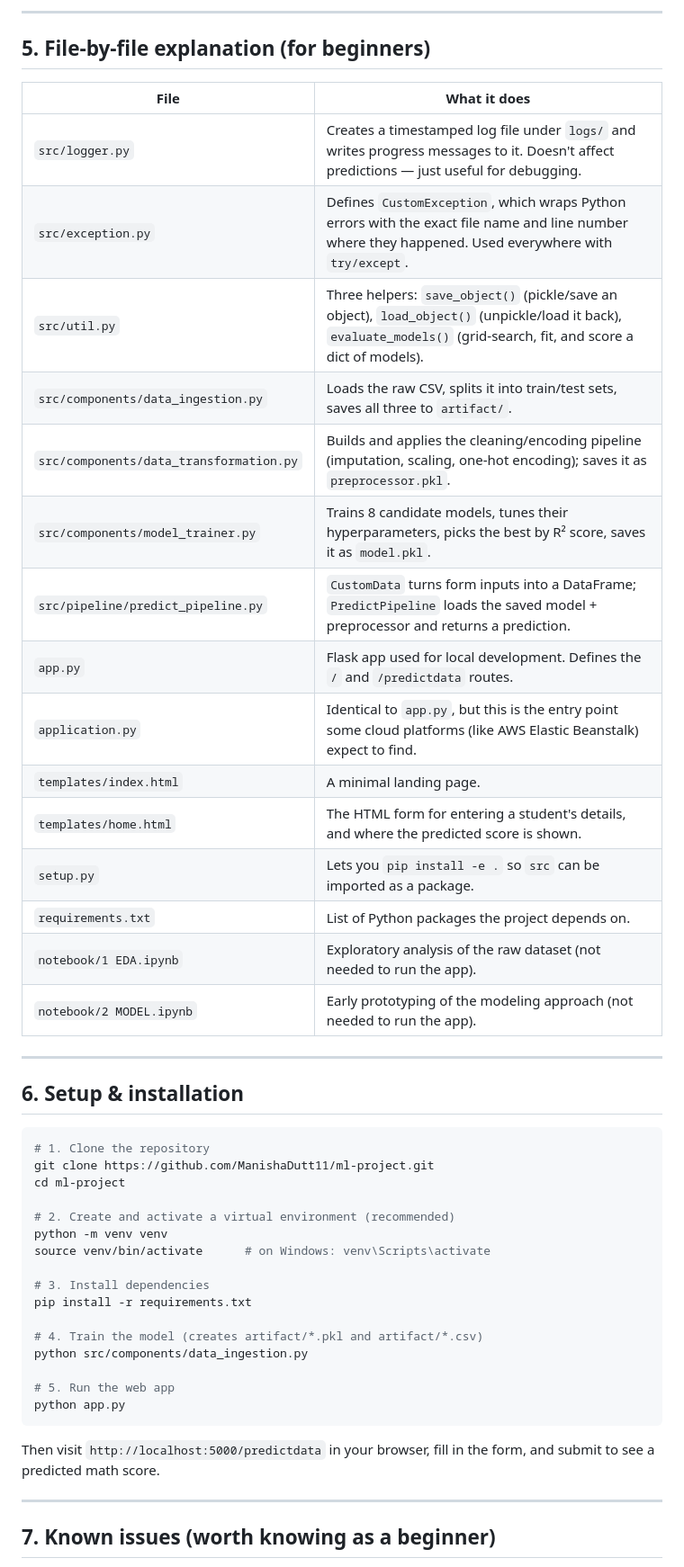
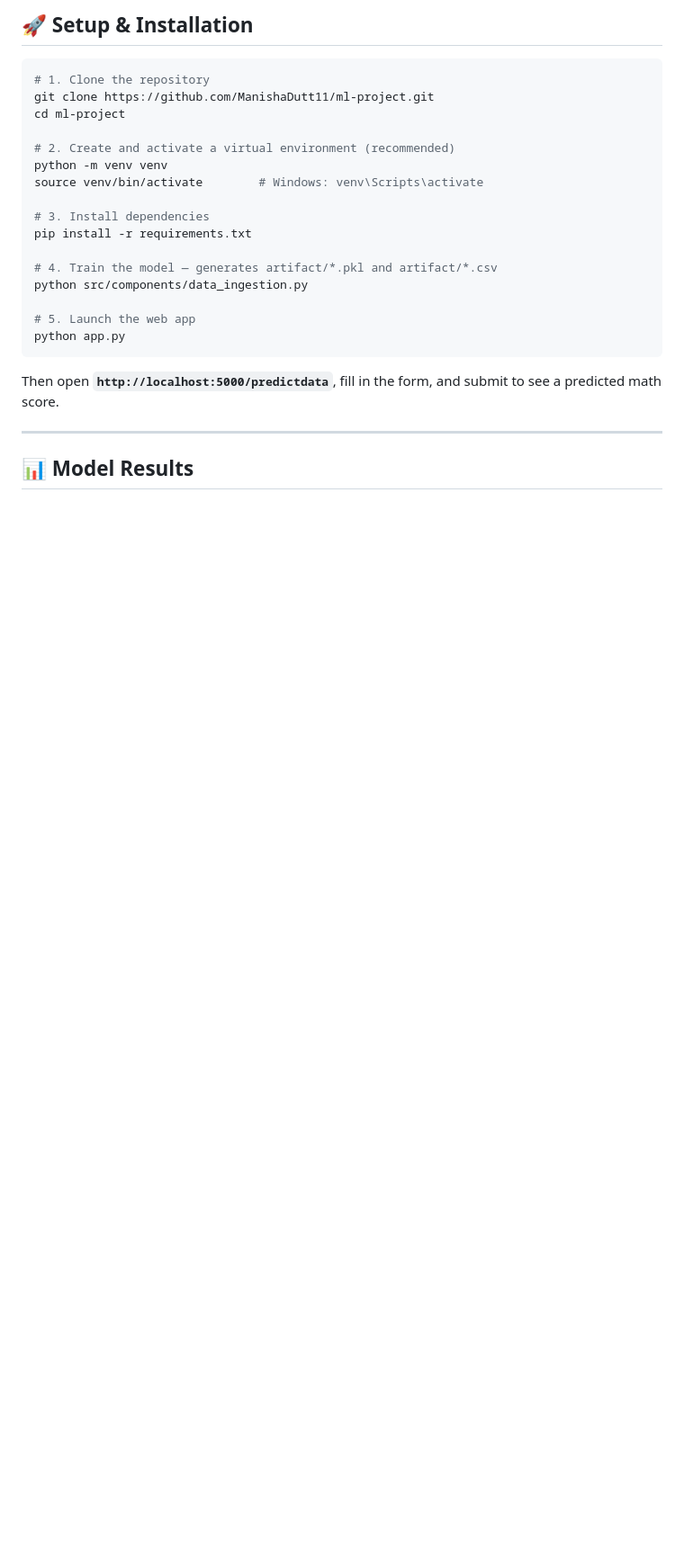
Before and after one commit to ManishaDutt11/ml-project, a Markdown page: README.md, the part around one of its changes. Shown at 90% size. Drawn GitHub-style; blank space fills up the shorter version.

````diff
--- a/README.md
+++ b/README.md
@@ -99,28 +162,4 @@ Then open `http://localhost:5000` in your browser.
----
-
-## 5. File-by-file explanation (for beginners)
-
-| File | What it does |
-|---|---|
-| `src/logger.py` | Creates a timestamped log file under `logs/` and writes progress messages to it. Doesn't affect predictions — just useful for debugging. |
-| `src/exception.py` | Defines `CustomException`, which wraps Python errors with the exact file name and line number where they happened. Used everywhere with `try/except`. |
-| `src/util.py` | Three helpers: `save_object()` (pickle/save an object), `load_object()` (unpickle/load it back), `evaluate_models()` (grid-search, fit, and score a dict of models). |
-| `src/components/data_ingestion.py` | Loads the raw CSV, splits it into train/test sets, saves all three to `artifact/`. |
-| `src/components/data_transformation.py` | Builds and applies the cleaning/encoding pipeline (imputation, scaling, one-hot encoding); saves it as `preprocessor.pkl`. |
-| `src/components/model_trainer.py` | Trains 8 candidate models, tunes their hyperparameters, picks the best by R² score, saves it as `model.pkl`. |
-| `src/pipeline/predict_pipeline.py` | `CustomData` turns form inputs into a DataFrame; `PredictPipeline` loads the saved model + preprocessor and returns a prediction. |
-| `app.py` | Flask app used for local development. Defines the `/` and `/predictdata` routes. |
-| `application.py` | Identical to `app.py`, but this is the entry point some cloud platforms (like AWS Elastic Beanstalk) expect to find. |
-| `templates/index.html` | A minimal landing page. |
-| `templates/home.html` | The HTML form for entering a student's details, and where the predicted score is shown. |
-| `setup.py` | Lets you `pip install -e .` so `src` can be imported as a package. |
-| `requirements.txt` | List of Python packages the project depends on. |
-| `notebook/1 EDA.ipynb` | Exploratory analysis of the raw dataset (not needed to run the app). |
-| `notebook/2 MODEL.ipynb` | Early prototyping of the modeling approach (not needed to run the app). |
-
----
-
-## 6. Setup & installation
+## 🚀 Setup & Installation
 
 ```bash
 # 1. Clone the repository
@@ -129,21 +168,21 @@ cd ml-project
 
 # 2. Create and activate a virtual environment (recommended)
 python -m venv venv
-source venv/bin/activate      # on Windows: venv\Scripts\activate
+source venv/bin/activate        # Windows: venv\Scripts\activate
 
 # 3. Install dependencies
 pip install -r requirements.txt
 
-# 4. Train the model (creates artifact/*.pkl and artifact/*.csv)
+# 4. Train the model — generates artifact/*.pkl and artifact/*.csv
 python src/components/data_ingestion.py
 
-# 5. Run the web app
+# 5. Launch the web app
 python app.py
 ```
 
-Then visit `http://localhost:5000/predictdata` in your browser, fill in the form, and submit to see a predicted math score.
+Then open **`http://localhost:5000/predictdata`**, fill in the form, and submit to see a predicted math score.
 
 ---
 
-## 7. Known issues (worth knowing as a beginner)
+## 📊 Model Results
 
````
Also changed, not shown: other parts of README.md (+165 -86 lines).
